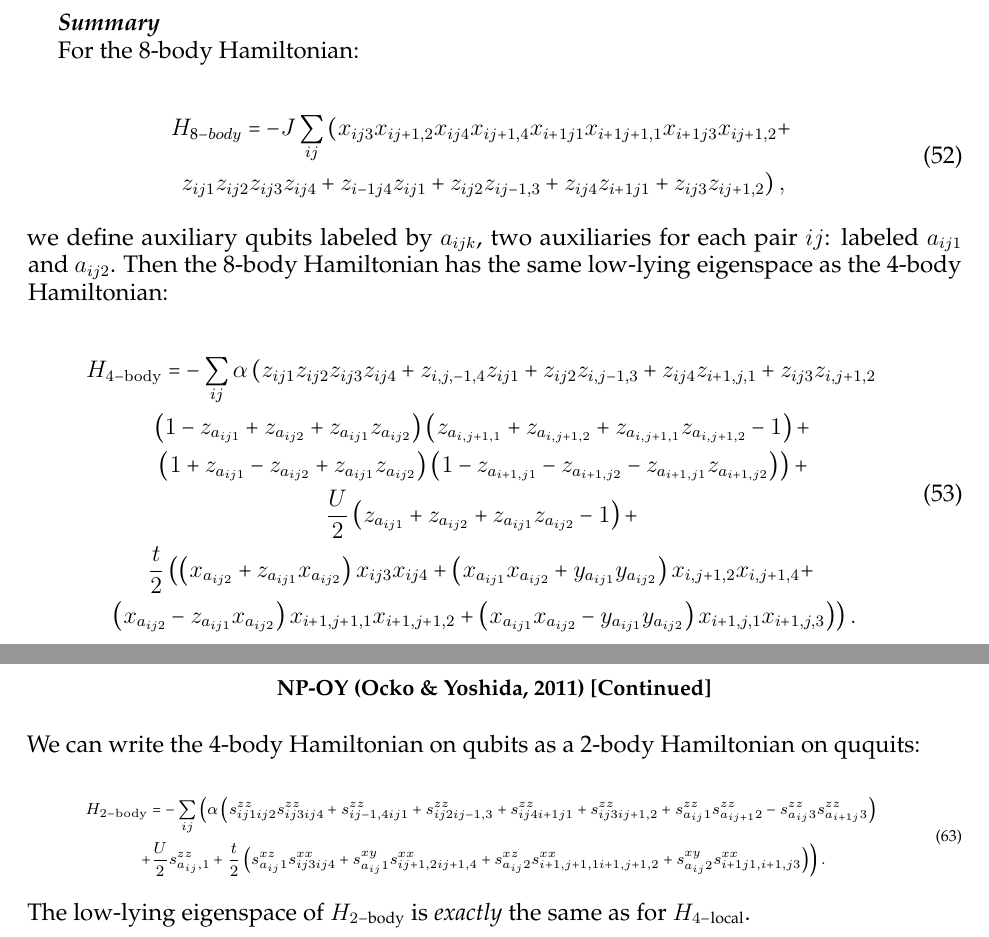
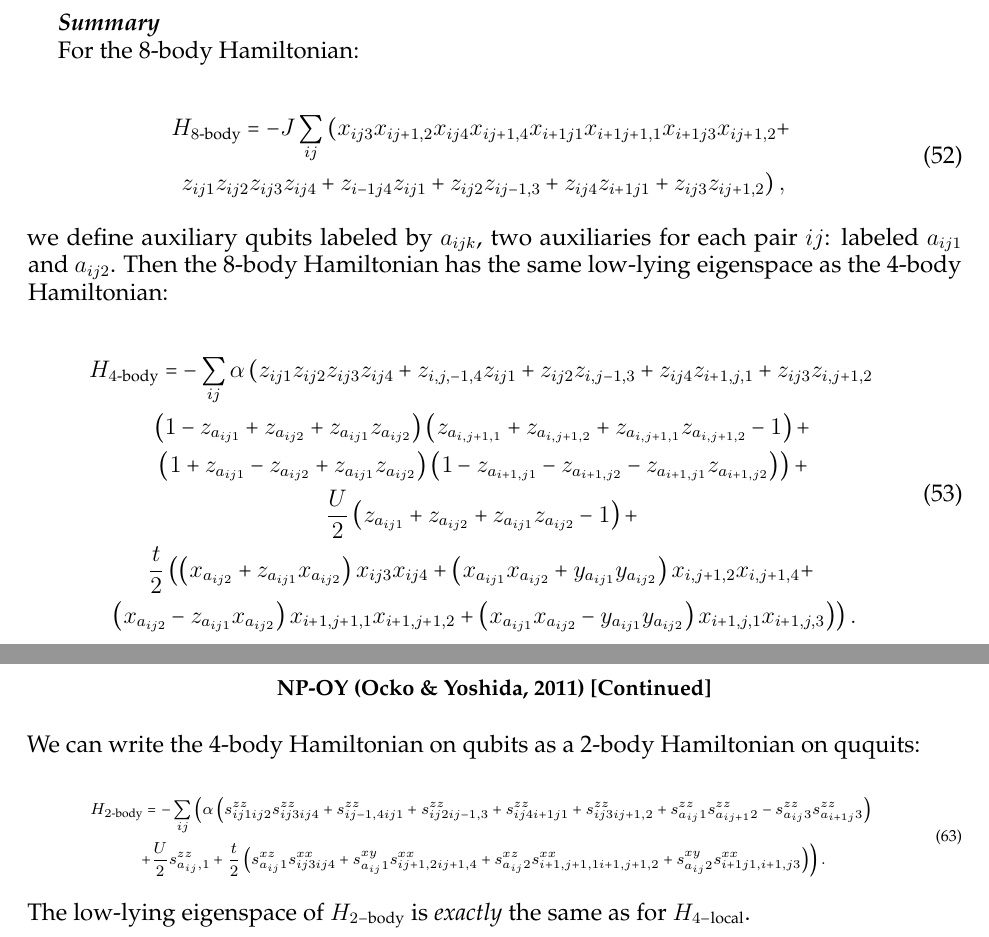
Before and after one commit to HPQC-LABS/Book_About_Quadratization, a LaTeX paper (k-local-review.tex): two parts of pages 19 and 20 of 38, joined at a grey line, cut so that both start at the same text. Compiled offline with pdfLaTeX.

Commit message:
Fixed up fonts for 4-body, 8-body, 2-body in Ocko-Yoshida method.

```diff
--- a/k-local-review.tex
+++ b/k-local-review.tex
@@ -1478,7 +1478,7 @@ For the 8-body Hamiltonian:
 %\centering
 %H_\textrm{8-local} = -J\sum_{ij} \left(x_{4i+3,j}x_{4i+2,j+1}x_{4i+4,j}x_{4i+5,j}x_{4i+7,j}x_{4i+6,j+1}x_{4i+4,j+1}x_{4i+5,j+1}\right.\\
 %\left.+ z_{4i+1,j}z_{4i+2,j}z_{4i+3,j}z_{4i+4,j} + z_{4i,j}z_{4i+1,j} + z_{4i+2,j}z_{4i+3,j-1} + z_{4i+3,j}z_{4i+3,j+1} + z_{4i+4,j}z_{4i+5,j}\right)
-H_{{\textrm 8-body}}	=-J\sum_{ij}\left(x_{ij3}x_{ij+1,2}x_{ij4}x_{ij+1,4}x_{i+1j1}x_{i+1j+1,1}x_{i+1j3}x_{ij+1,2}+\right. \\
+H_{8\textrm{-body}}	=-J\sum_{ij}\left(x_{ij3}x_{ij+1,2}x_{ij4}x_{ij+1,4}x_{i+1j1}x_{i+1j+1,1}x_{i+1j3}x_{ij+1,2}+\right. \\
 	\left.z_{ij1}z_{ij2}z_{ij3}z_{ij4}+z_{i-1j4}z_{ij1}+z_{ij2}z_{ij-1,3}+z_{ij4}z_{i+1j1}+z_{ij3}z_{ij+1,2}\right),
 %\centering
 \end{gathered}
@@ -1490,7 +1490,7 @@ H_{{\textrm 8-body}}	=-J\sum_{ij}\left(x_{ij3}x_{ij+1,2}x_{ij4}x_{ij+1,4}x_{i+1j
 %\begin{centering}
 \begin{eqnarray}
 \begin{gathered}
-H_{{\rm 4-body}}	=-\sum_{ij}\alpha\left(z_{ij1}z_{ij2}z_{ij3}z_{ij4}+z_{i,j,-1,4}z_{ij1}+z_{ij2}z_{i,j-1,3}+z_{ij4}z_{i+1,j,1}+z_{ij3}z_{i,j+1,2}\right.\\
+H_{4\textrm{-body}}	=-\sum_{ij}\alpha\left(z_{ij1}z_{ij2}z_{ij3}z_{ij4}+z_{i,j,-1,4}z_{ij1}+z_{ij2}z_{i,j-1,3}+z_{ij4}z_{i+1,j,1}+z_{ij3}z_{i,j+1,2}\right.\\
 	\left(1-z_{a_{ij1}}+z_{a_{ij2}}+z_{a_{ij1}}z_{a_{ij2}}\right)\left(z_{a_{i,j+1,1}}+z_{a_{i,j+1,2}}+z_{a_{i,j+1,1}}z_{a_{i,j+1,2}}-1\right)+\\
 	\left.\left(1+z_{a_{ij1}}-z_{a_{ij2}}+z_{a_{ij1}}z_{a_{ij2}}\right)\left(1-z_{a_{i+1,j1}}-z_{a_{i+1,j2}}-z_{a_{i+1,j1}}z_{a_{i+1,j2}}\right)\right)+\\
 	\frac{U}{2}\left(z_{a_{ij1}}+z_{a_{ij2}}+z_{a_{ij1}}z_{a_{ij2}}-1\right)+\\
@@ -1519,7 +1519,7 @@ s_{a_{ij}2}^{xy}	&=\left(x_{a1_{ij}}x_{a2_{ij}}-y_{a1_{ij}}y_{a2_{ij}}\right)
 {\scriptsize
 \begin{eqnarray}
 \begin{gathered}
-H_{{\rm 2-body}}	=-\sum_{ij}\left(\alpha\left(s_{ij1ij2}^{zz}s_{ij3ij4}^{zz}+s_{ij-1,4ij1}^{zz}+s_{ij2ij-1,3}^{zz}+s_{ij4i+1j1}^{zz}+s_{ij3ij+1,2}^{zz}+s_{a_{ij}1}^{zz}s_{a_{ij+1}2}^{zz}-s_{a_{ij}3}^{zz}s_{a_{i+1j}3}^{zz}\right)\right.\\
+H_{2\textrm{-body}}	=-\sum_{ij}\left(\alpha\left(s_{ij1ij2}^{zz}s_{ij3ij4}^{zz}+s_{ij-1,4ij1}^{zz}+s_{ij2ij-1,3}^{zz}+s_{ij4i+1j1}^{zz}+s_{ij3ij+1,2}^{zz}+s_{a_{ij}1}^{zz}s_{a_{ij+1}2}^{zz}-s_{a_{ij}3}^{zz}s_{a_{i+1j}3}^{zz}\right)\right.\\
 	\left.+\frac{U}{2}s_{a_{ij},1}^{zz}+\frac{t}{2}\left(s_{a_{ij}1}^{xz}s_{ij3ij4}^{xx}+s_{a_{ij}1}^{xy}s_{ij+1,2ij+1,4}^{xx}+s_{a_{ij}2}^{xz}s_{i+1,j+1,1i+1,j+1,2}^{xx}+s_{a_{ij}2}^{xy}s_{i+1j1,i+1,j3}^{xx}\right)\right).
 \end{gathered}
 \end{eqnarray}
```
Also changed, not shown: k-local-review.pdf.
